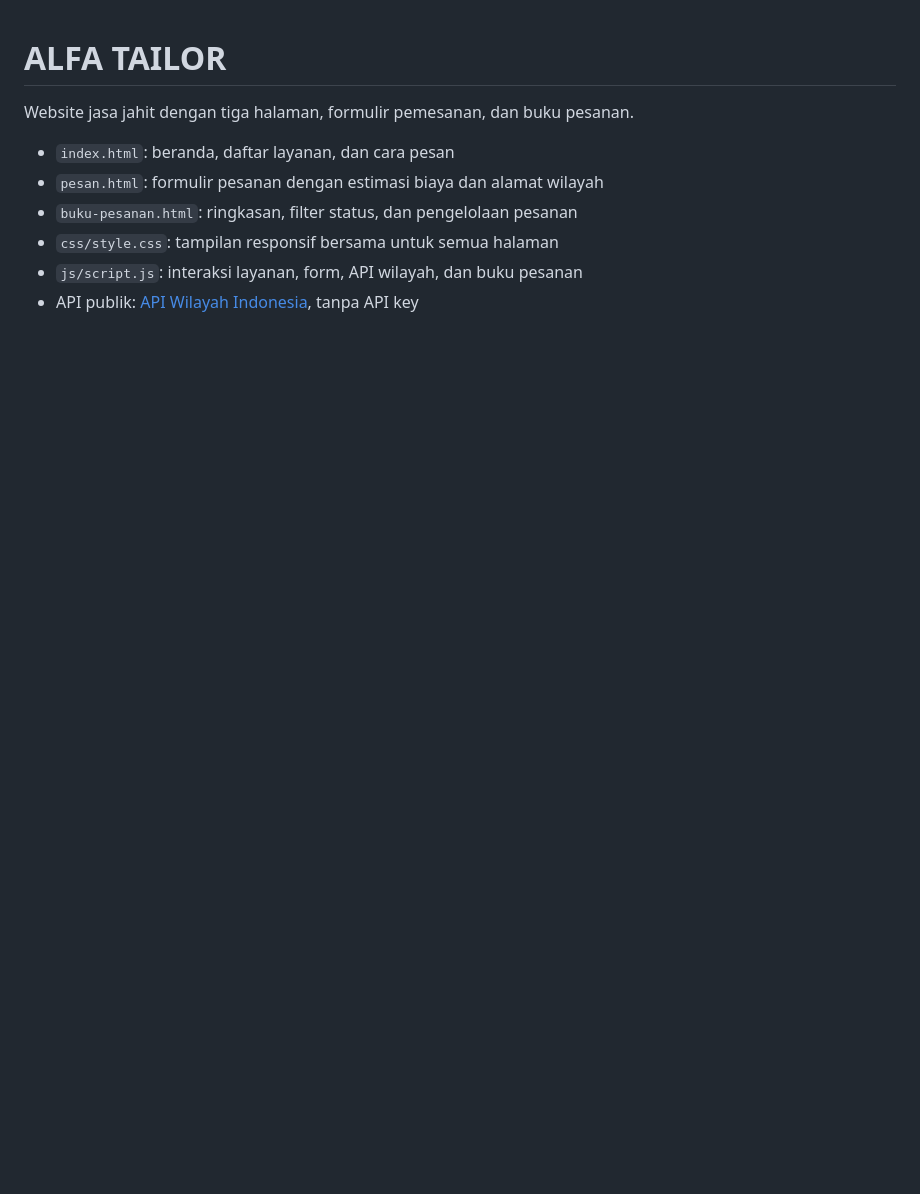
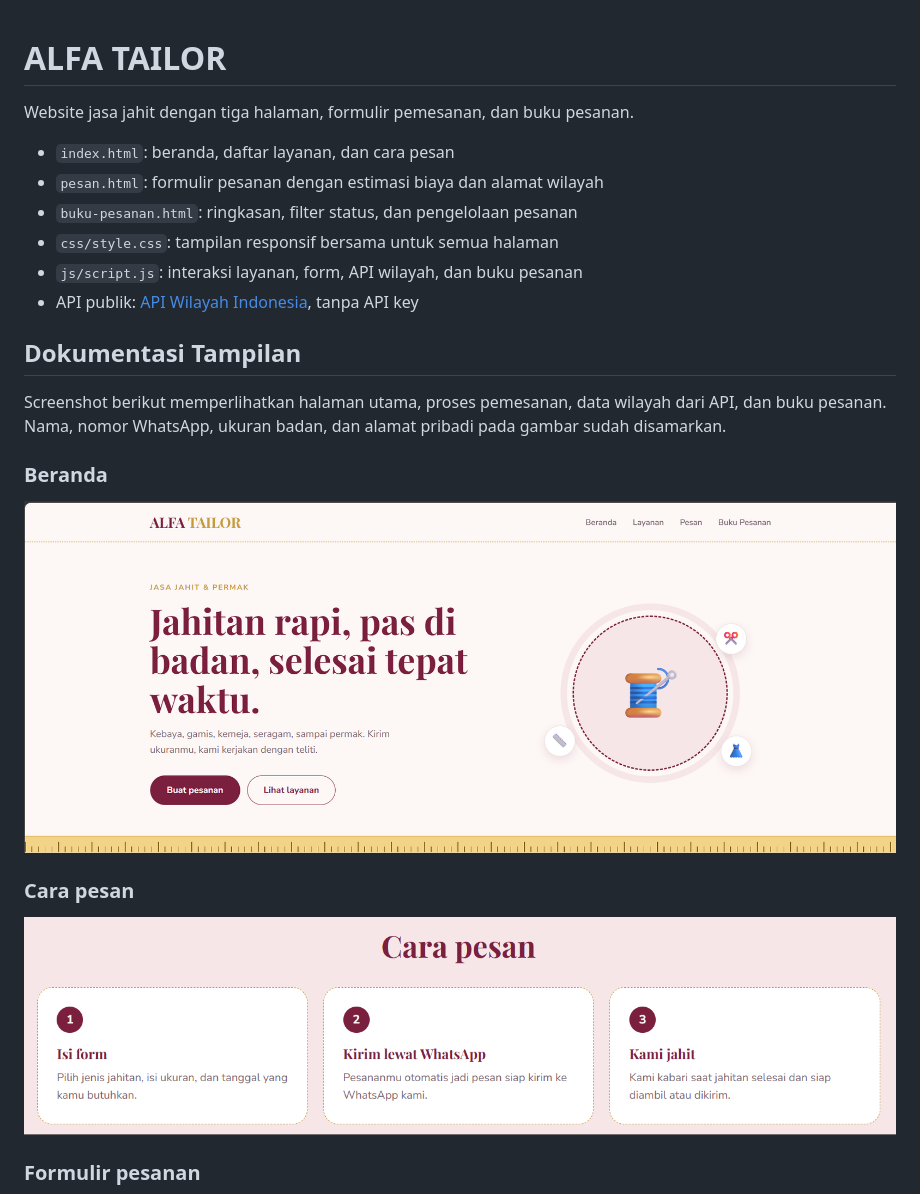
Before and after one commit to Rennovael/ALFATAILOR, a Markdown page: README.md, the part around one of its changes. Rendered like a GitHub page; pictures changed too: screenshots/01-beranda.png (added), screenshots/02-cara-pesan.png (added); blank space fills up the shorter version.

Commit message:
Add UI screenshots to README

```diff
--- a/README.md
+++ b/README.md
@@ -9,3 +9,17 @@ Website jasa jahit dengan tiga halaman, formulir pemesanan, dan buku pesanan.
 - `js/script.js`: interaksi layanan, form, API wilayah, dan buku pesanan
 - API publik: [API Wilayah Indonesia](https://github.com/emsifa/api-wilayah-indonesia), tanpa API key
 
+## Dokumentasi Tampilan
+
+Screenshot berikut memperlihatkan halaman utama, proses pemesanan, data wilayah dari API, dan buku pesanan. Nama, nomor WhatsApp, ukuran badan, dan alamat pribadi pada gambar sudah disamarkan.
+
+### Beranda
+
+![Beranda ALFA TAILOR](screenshots/01-beranda.png)
+
+### Cara pesan
+
+![Langkah pemesanan](screenshots/02-cara-pesan.png)
+
+### Formulir pesanan
+
```
Also changed, not shown: other parts of README.md (+14 -0 lines), screenshots/03-form-pemesanan.png (added), screenshots/04-form-detail.png (added), screenshots/05-api-wilayah.png (added), screenshots/06-buku-pesanan.png (added).
